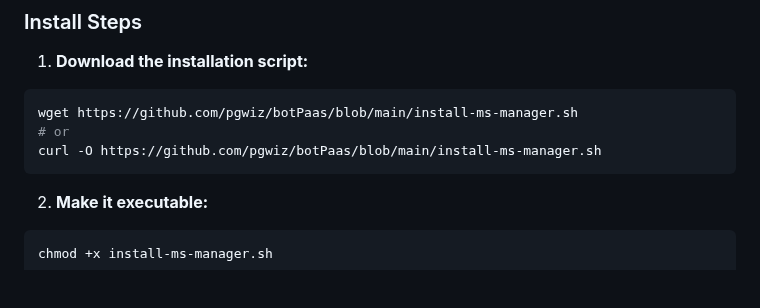
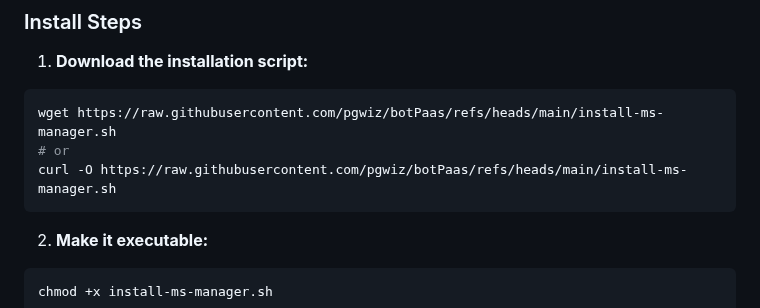
Before and after one commit to pgwiz/botPaas, a Markdown page: MSREADME.MD, the part around the change. Rendered like a GitHub page; blank space fills up the shorter version.

Commit message:
update on links

````diff
--- a/MSREADME.MD
+++ b/MSREADME.MD
@@ -25,9 +25,9 @@ A comprehensive systemd service manager for automated server restarts with IPv6
 
 1. **Download the installation script:**
 ```bash
-wget https://github.com/pgwiz/botPaas/blob/main/install-ms-manager.sh
+wget https://raw.githubusercontent.com/pgwiz/botPaas/refs/heads/main/install-ms-manager.sh
 # or
-curl -O https://github.com/pgwiz/botPaas/blob/main/install-ms-manager.sh
+curl -O https://raw.githubusercontent.com/pgwiz/botPaas/refs/heads/main/install-ms-manager.sh
 ```
 
 2. **Make it executable:**
````
